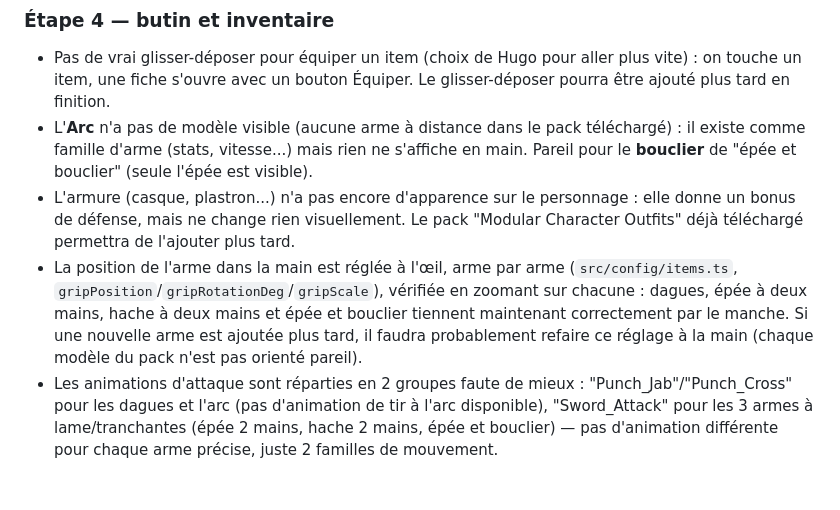
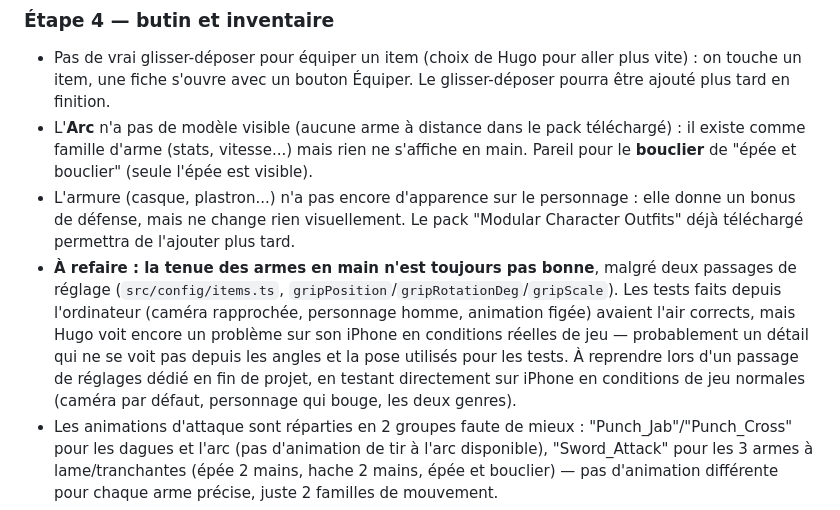
Before and after one commit to Hugo-space-headhunter/vazylis, a Markdown page: IDEES.md, the part around the change. Rendered like a GitHub page; blank space fills up the shorter version.

Commit message:
Corrige la note sur la tenue des armes : pas encore résolu
Co-Authored-By: Claude Sonnet 5 <noreply@anthropic.com>

```diff
--- a/IDEES.md
+++ b/IDEES.md
@@ -18,7 +18,7 @@ Notes et améliorations hors périmètre de l'étape en cours, à reprendre plus
 - Pas de vrai glisser-déposer pour équiper un item (choix de Hugo pour aller plus vite) : on touche un item, une fiche s'ouvre avec un bouton Équiper. Le glisser-déposer pourra être ajouté plus tard en finition.
 - L'**Arc** n'a pas de modèle visible (aucune arme à distance dans le pack téléchargé) : il existe comme famille d'arme (stats, vitesse...) mais rien ne s'affiche en main. Pareil pour le **bouclier** de "épée et bouclier" (seule l'épée est visible).
 - L'armure (casque, plastron...) n'a pas encore d'apparence sur le personnage : elle donne un bonus de défense, mais ne change rien visuellement. Le pack "Modular Character Outfits" déjà téléchargé permettra de l'ajouter plus tard.
-- La position de l'arme dans la main est réglée à l'œil, arme par arme (`src/config/items.ts`, `gripPosition`/`gripRotationDeg`/`gripScale`), vérifiée en zoomant sur chacune : dagues, épée à deux mains, hache à deux mains et épée et bouclier tiennent maintenant correctement par le manche. Si une nouvelle arme est ajoutée plus tard, il faudra probablement refaire ce réglage à la main (chaque modèle du pack n'est pas orienté pareil).
+- **À refaire : la tenue des armes en main n'est toujours pas bonne**, malgré deux passages de réglage (`src/config/items.ts`, `gripPosition`/`gripRotationDeg`/`gripScale`). Les tests faits depuis l'ordinateur (caméra rapprochée, personnage homme, animation figée) avaient l'air corrects, mais Hugo voit encore un problème sur son iPhone en conditions réelles de jeu — probablement un détail qui ne se voit pas depuis les angles et la pose utilisés pour les tests. À reprendre lors d'un passage de réglages dédié en fin de projet, en testant directement sur iPhone en conditions de jeu normales (caméra par défaut, personnage qui bouge, les deux genres).
 - Les animations d'attaque sont réparties en 2 groupes faute de mieux : "Punch_Jab"/"Punch_Cross" pour les dagues et l'arc (pas d'animation de tir à l'arc disponible), "Sword_Attack" pour les 3 armes à lame/tranchantes (épée 2 mains, hache 2 mains, épée et bouclier) — pas d'animation différente pour chaque arme précise, juste 2 familles de mouvement.
 - Le sac à dos (30 cases) ne prévient pas quand il est plein : un item qui tombe alors que le sac est plein est simplement perdu, sans message. À corriger si ça arrive souvent en jouant.
 - Le recyclage ne donne encore ni or ni matériaux (l'économie et les ressources arrivent à l'étape 7) : pour l'instant, recycler détruit juste l'item.
```
